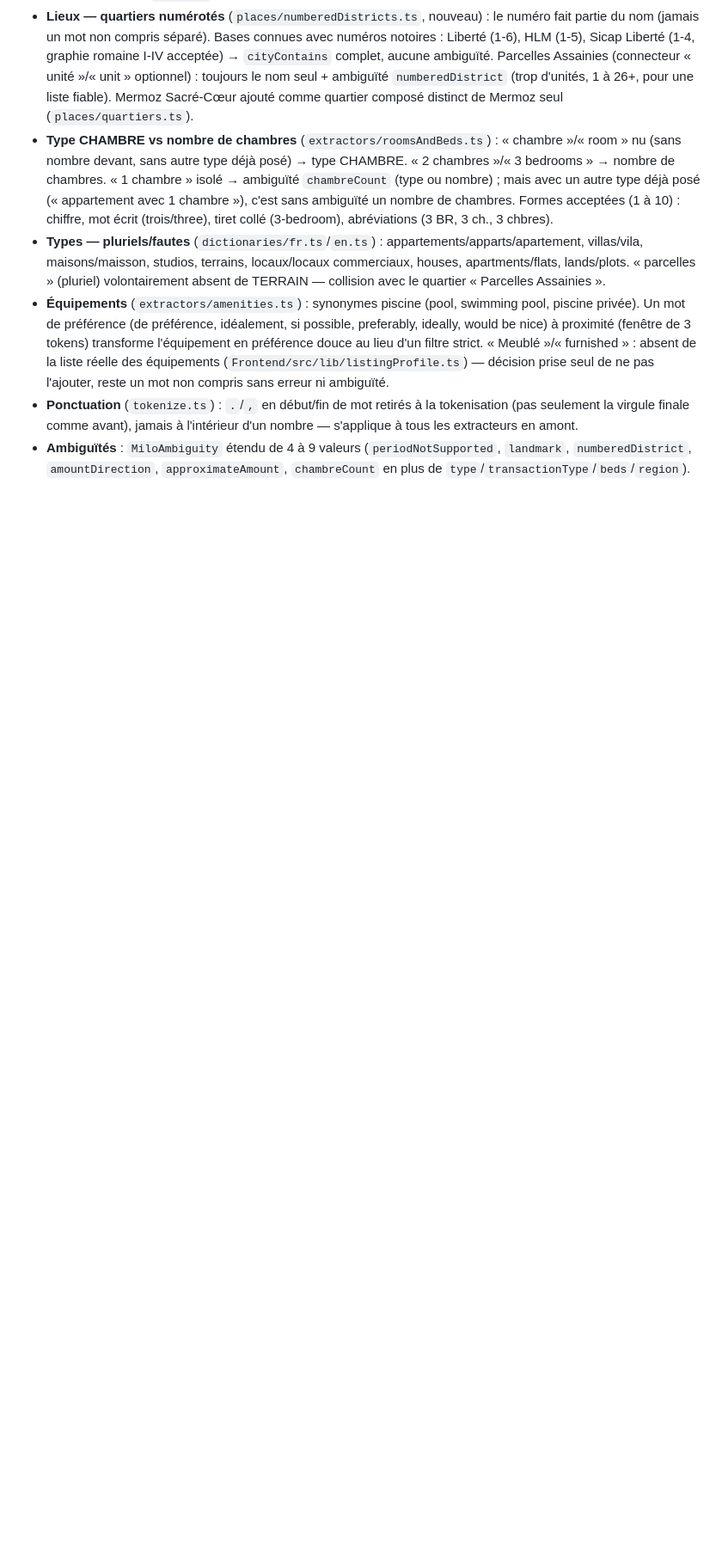
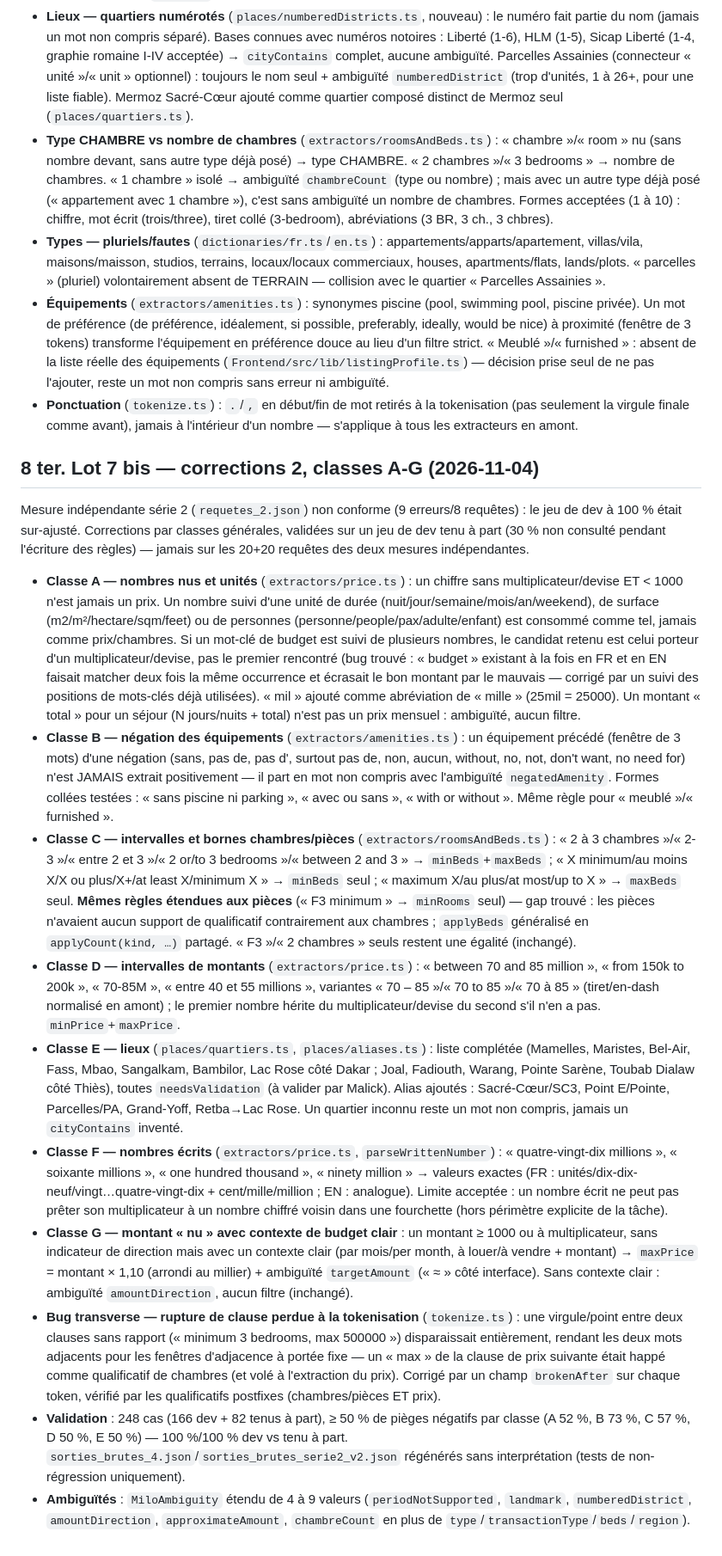
Before and after one commit to Malick2NIANG/AlloAppart2, a Markdown page: Milo.md, the part around the change. Shown at 86% size. GitHub-like rendering; blank space fills up the shorter version.

Commit message:
docs(milo): Milo.md - lot 7 bis classes A-G
Co-Authored-By: Claude Sonnet 5 <noreply@anthropic.com>

```diff
--- a/Milo.md
+++ b/Milo.md
@@ -137,4 +137,18 @@ Principe inchangé : mieux vaut ne pas extraire qu'extraire faux, coût zéro, a
 - **Types — pluriels/fautes** (`dictionaries/fr.ts`/`en.ts`) : appartements/apparts/apartement, villas/vila, maisons/maisson, studios, terrains, locaux/locaux commerciaux, houses, apartments/flats, lands/plots. « parcelles » (pluriel) volontairement absent de TERRAIN — collision avec le quartier « Parcelles Assainies ».
 - **Équipements** (`extractors/amenities.ts`) : synonymes piscine (pool, swimming pool, piscine privée). Un mot de préférence (de préférence, idéalement, si possible, preferably, ideally, would be nice) à proximité (fenêtre de 3 tokens) transforme l'équipement en préférence douce au lieu d'un filtre strict. « Meublé »/« furnished » : absent de la liste réelle des équipements (`Frontend/src/lib/listingProfile.ts`) — décision prise seul de ne pas l'ajouter, reste un mot non compris sans erreur ni ambiguïté.
 - **Ponctuation** (`tokenize.ts`) : `.`/`,` en début/fin de mot retirés à la tokenisation (pas seulement la virgule finale comme avant), jamais à l'intérieur d'un nombre — s'applique à tous les extracteurs en amont.
+
+## 8 ter. Lot 7 bis — corrections 2, classes A-G (2026-11-04)
+
+Mesure indépendante série 2 (`requetes_2.json`) non conforme (9 erreurs/8 requêtes) : le jeu de dev à 100 % était sur-ajusté. Corrections par classes générales, validées sur un jeu de dev tenu à part (30 % non consulté pendant l'écriture des règles) — jamais sur les 20+20 requêtes des deux mesures indépendantes.
+
+- **Classe A — nombres nus et unités** (`extractors/price.ts`) : un chiffre sans multiplicateur/devise ET < 1000 n'est jamais un prix. Un nombre suivi d'une unité de durée (nuit/jour/semaine/mois/an/weekend), de surface (m2/m²/hectare/sqm/feet) ou de personnes (personne/people/pax/adulte/enfant) est consommé comme tel, jamais comme prix/chambres. Si un mot-clé de budget est suivi de plusieurs nombres, le candidat retenu est celui porteur d'un multiplicateur/devise, pas le premier rencontré (bug trouvé : « budget » existant à la fois en FR et en EN faisait matcher deux fois la même occurrence et écrasait le bon montant par le mauvais — corrigé par un suivi des positions de mots-clés déjà utilisées). « mil » ajouté comme abréviation de « mille » (25mil = 25000). Un montant « total » pour un séjour (N jours/nuits + total) n'est pas un prix mensuel : ambiguïté, aucun filtre.
+- **Classe B — négation des équipements** (`extractors/amenities.ts`) : un équipement précédé (fenêtre de 3 mots) d'une négation (sans, pas de, pas d', surtout pas de, non, aucun, without, no, not, don't want, no need for) n'est JAMAIS extrait positivement — il part en mot non compris avec l'ambiguïté `negatedAmenity`. Formes collées testées : « sans piscine ni parking », « avec ou sans », « with or without ». Même règle pour « meublé »/« furnished ».
+- **Classe C — intervalles et bornes chambres/pièces** (`extractors/roomsAndBeds.ts`) : « 2 à 3 chambres »/« 2-3 »/« entre 2 et 3 »/« 2 or/to 3 bedrooms »/« between 2 and 3 » → `minBeds`+`maxBeds` ; « X minimum/au moins X/X ou plus/X+/at least X/minimum X » → `minBeds` seul ; « maximum X/au plus/at most/up to X » → `maxBeds` seul. **Mêmes règles étendues aux pièces** (« F3 minimum » → `minRooms` seul) — gap trouvé : les pièces n'avaient aucun support de qualificatif contrairement aux chambres ; `applyBeds` généralisé en `applyCount(kind, …)` partagé. « F3 »/« 2 chambres » seuls restent une égalité (inchangé).
+- **Classe D — intervalles de montants** (`extractors/price.ts`) : « between 70 and 85 million », « from 150k to 200k », « 70-85M », « entre 40 et 55 millions », variantes « 70 – 85 »/« 70 to 85 »/« 70 à 85 » (tiret/en-dash normalisé en amont) ; le premier nombre hérite du multiplicateur/devise du second s'il n'en a pas. `minPrice`+`maxPrice`.
+- **Classe E — lieux** (`places/quartiers.ts`, `places/aliases.ts`) : liste complétée (Mamelles, Maristes, Bel-Air, Fass, Mbao, Sangalkam, Bambilor, Lac Rose côté Dakar ; Joal, Fadiouth, Warang, Pointe Sarène, Toubab Dialaw côté Thiès), toutes `needsValidation` (à valider par Malick). Alias ajoutés : Sacré-Cœur/SC3, Point E/Pointe, Parcelles/PA, Grand-Yoff, Retba→Lac Rose. Un quartier inconnu reste un mot non compris, jamais un `cityContains` inventé.
+- **Classe F — nombres écrits** (`extractors/price.ts`, `parseWrittenNumber`) : « quatre-vingt-dix millions », « soixante millions », « one hundred thousand », « ninety million » → valeurs exactes (FR : unités/dix-dix-neuf/vingt…quatre-vingt-dix + cent/mille/million ; EN : analogue). Limite acceptée : un nombre écrit ne peut pas prêter son multiplicateur à un nombre chiffré voisin dans une fourchette (hors périmètre explicite de la tâche).
+- **Classe G — montant « nu » avec contexte de budget clair** : un montant ≥ 1000 ou à multiplicateur, sans indicateur de direction mais avec un contexte clair (par mois/per month, à louer/à vendre + montant) → `maxPrice` = montant × 1,10 (arrondi au millier) + ambiguïté `targetAmount` (« ≈ » côté interface). Sans contexte clair : ambiguïté `amountDirection`, aucun filtre (inchangé).
+- **Bug transverse — rupture de clause perdue à la tokenisation** (`tokenize.ts`) : une virgule/point entre deux clauses sans rapport (« minimum 3 bedrooms, max 500000 ») disparaissait entièrement, rendant les deux mots adjacents pour les fenêtres d'adjacence à portée fixe — un « max » de la clause de prix suivante était happé comme qualificatif de chambres (et volé à l'extraction du prix). Corrigé par un champ `brokenAfter` sur chaque token, vérifié par les qualificatifs postfixes (chambres/pièces ET prix).
+- **Validation** : 248 cas (166 dev + 82 tenus à part), ≥ 50 % de pièges négatifs par classe (A 52 %, B 73 %, C 57 %, D 50 %, E 50 %) — 100 %/100 % dev vs tenu à part. `sorties_brutes_4.json`/`sorties_brutes_serie2_v2.json` régénérés sans interprétation (tests de non-régression uniquement).
 - **Ambiguïtés** : `MiloAmbiguity` étendu de 4 à 9 valeurs (`periodNotSupported`, `landmark`, `numberedDistrict`, `amountDirection`, `approximateAmount`, `chambreCount` en plus de `type`/`transactionType`/`beds`/`region`).
```
